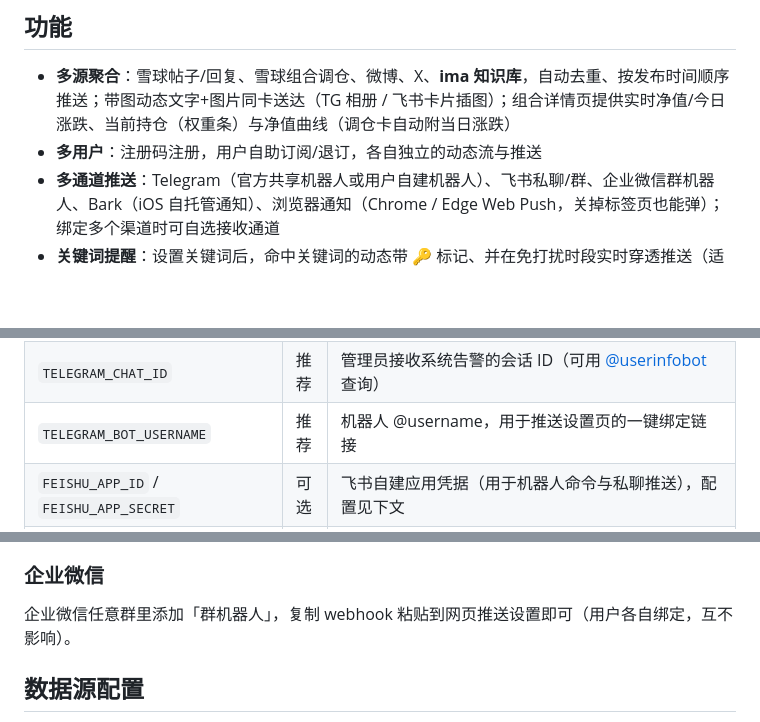
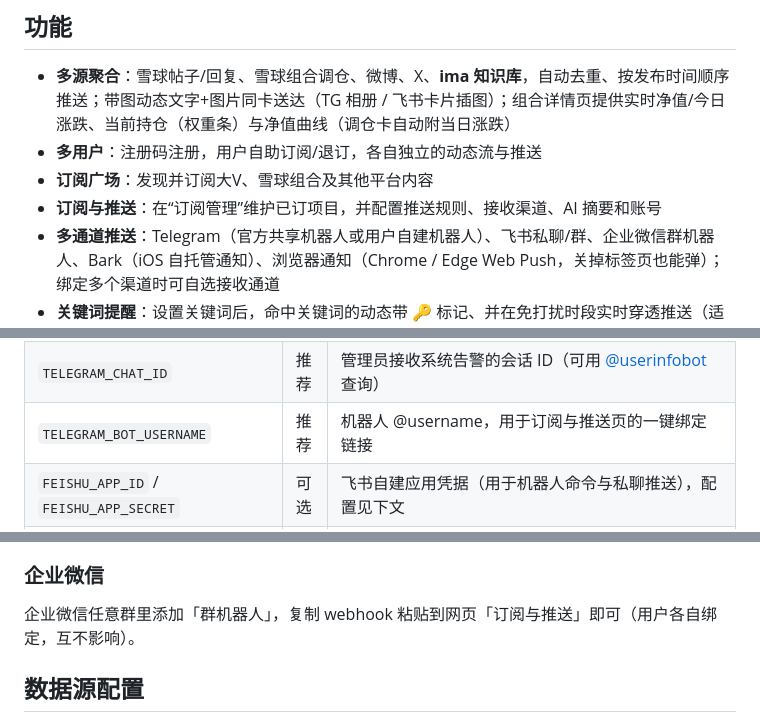
Before and after one commit to hemingfei/vpush, a Markdown page: README.md, 3 parts joined by grey strips. GitHub-like rendering; blank space fills up the shorter version.

```diff
--- a/README.md
+++ b/README.md
@@ -30,6 +29,8 @@
 
 - **多源聚合**：雪球帖子/回复、雪球组合调仓、微博、X、**ima 知识库**，自动去重、按发布时间顺序推送；带图动态文字+图片同卡送达（TG 相册 / 飞书卡片插图）；组合详情页提供实时净值/今日涨跌、当前持仓（权重条）与净值曲线（调仓卡自动附当日涨跌）
 - **多用户**：注册码注册，用户自助订阅/退订，各自独立的动态流与推送
+- **订阅广场**：发现并订阅大V、雪球组合及其他平台内容
+- **订阅与推送**：在“订阅管理”维护已订项目，并配置推送规则、接收渠道、AI 摘要和账号
 - **多通道推送**：Telegram（官方共享机器人或用户自建机器人）、飞书私聊/群、企业微信群机器人、Bark（iOS 自托管通知）、浏览器通知（Chrome / Edge Web Push，关掉标签页也能弹）；绑定多个渠道时可自选接收通道
 - **关键词提醒**：设置关键词后，命中关键词的动态带 🔑 标记、并在免打扰时段实时穿透推送（适合只关心某个大V聊的特定话题）
 - **特别关注**：把订阅的大V标星 ⭐，推送消息带星标标识、每日精选置顶；可在免打扰时段内选择「特别关注穿透」实时提醒
@@ -91,7 +92,7 @@ cp .env.example .env
 | --- | --- | --- |
 | `TELEGRAM_BOT_TOKEN` | 推荐 | Telegram 机器人 token，[BotFather](https://t.me/BotFather) 创建 |
 | `TELEGRAM_CHAT_ID` | 推荐 | 管理员接收系统告警的会话 ID（可用 [@userinfobot](https://t.me/userinfobot) 查询） |
-| `TELEGRAM_BOT_USERNAME` | 推荐 | 机器人 @username，用于推送设置页的一键绑定链接 |
+| `TELEGRAM_BOT_USERNAME` | 推荐 | 机器人 @username，用于订阅与推送页的一键绑定链接 |
 | `FEISHU_APP_ID` / `FEISHU_APP_SECRET` | 可选 | 飞书自建应用凭据（用于机器人命令与私聊推送），配置见下文 |
 | `FEISHU_WEBHOOK_URL` | 可选 | 飞书群机器人 webhook（系统告警用，用户可自行在网页绑定各自的群机器人） |
 | `WECOM_WEBHOOK_URL` | 可选 | 企业微信群机器人 webhook（系统告警用） |
@@ -242,7 +243,7 @@ docker compose up -d --build
 
 ### 企业微信
 
-企业微信任意群里添加「群机器人」，复制 webhook 粘贴到网页推送设置即可（用户各自绑定，互不影响）。
+企业微信任意群里添加「群机器人」，复制 webhook 粘贴到网页「订阅与推送」即可（用户各自绑定，互不影响）。
 
 ## 数据源配置
 
```
Also changed, not shown: other parts of README.md (+5 -6 lines), DOCKERHUB.md (+3 -5 lines), docs/用户指南.md (+9 -8 lines).
